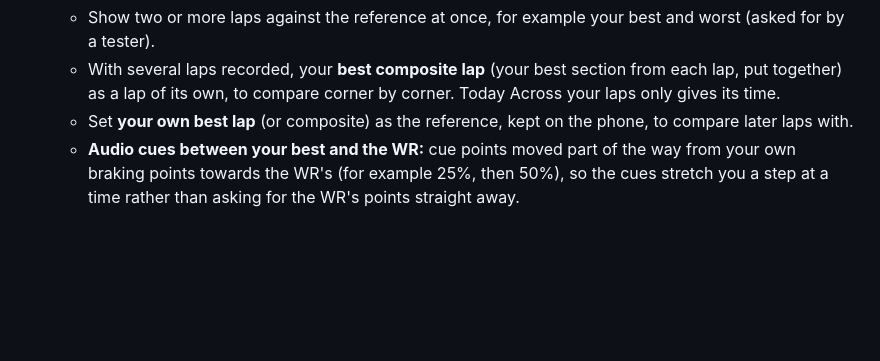
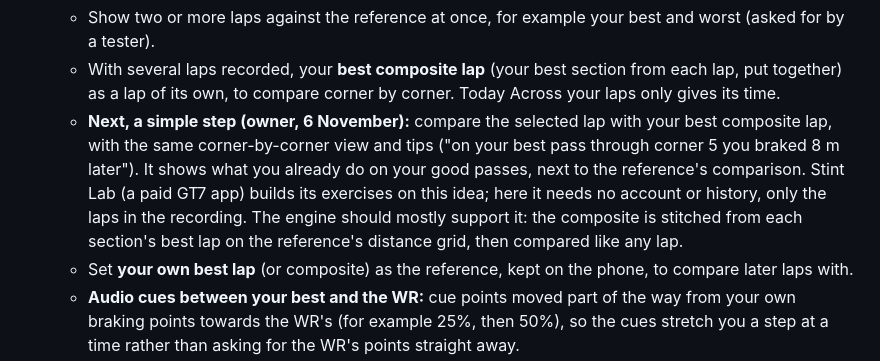
Before and after one commit to gt7-timetrials/gt7-timetrials.github.io, a Markdown page: docs/plan.md, the part around the change. GitHub-like rendering; blank space fills up the shorter version.

Commit message:
Plan: compare the selected lap with your best composite lap, a simple next step
Co-Authored-By: Claude Opus 5.5 <noreply@anthropic.com>
Claude-Session: https://claude.ai/code/session_019VPhqUb8CvhbbqWw2Es8kT

```diff
--- a/docs/plan.md
+++ b/docs/plan.md
@@ -217,6 +217,12 @@ Super License tests: keep it simple, and only take on what one person can look a
    - Show two or more laps against the reference at once, for example your best and worst (asked for by a tester).
    - With several laps recorded, your **best composite lap** (your best section from each lap, put together) as a
      lap of its own, to compare corner by corner. Today Across your laps only gives its time.
+   - **Next, a simple step (owner, 6 November):** compare the selected lap with your best composite lap, with the
+     same corner-by-corner view and tips ("on your best pass through corner 5 you braked 8 m later"). It shows what
+     you already do on your good passes, next to the reference's comparison. Stint Lab (a paid GT7 app) builds its
+     exercises on this idea; here it needs no account or history, only the laps in the recording. The engine should
+     mostly support it: the composite is stitched from each section's best lap on the reference's distance grid,
+     then compared like any lap.
    - Set **your own best lap** (or composite) as the reference, kept on the phone, to compare later laps with.
    - **Audio cues between your best and the WR:** cue points moved part of the way from your own braking points
      towards the WR's (for example 25%, then 50%), so the cues stretch you a step at a time rather than asking for the
```
